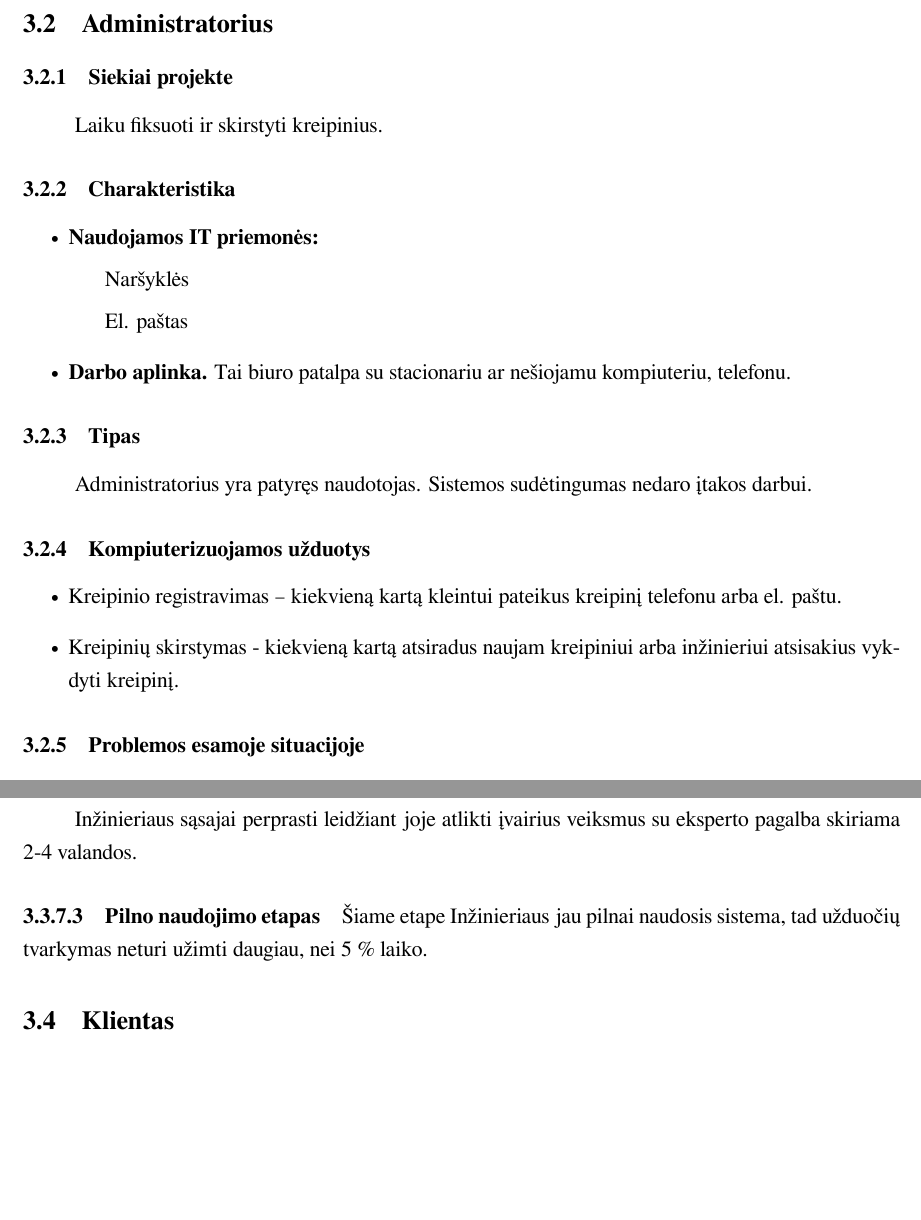
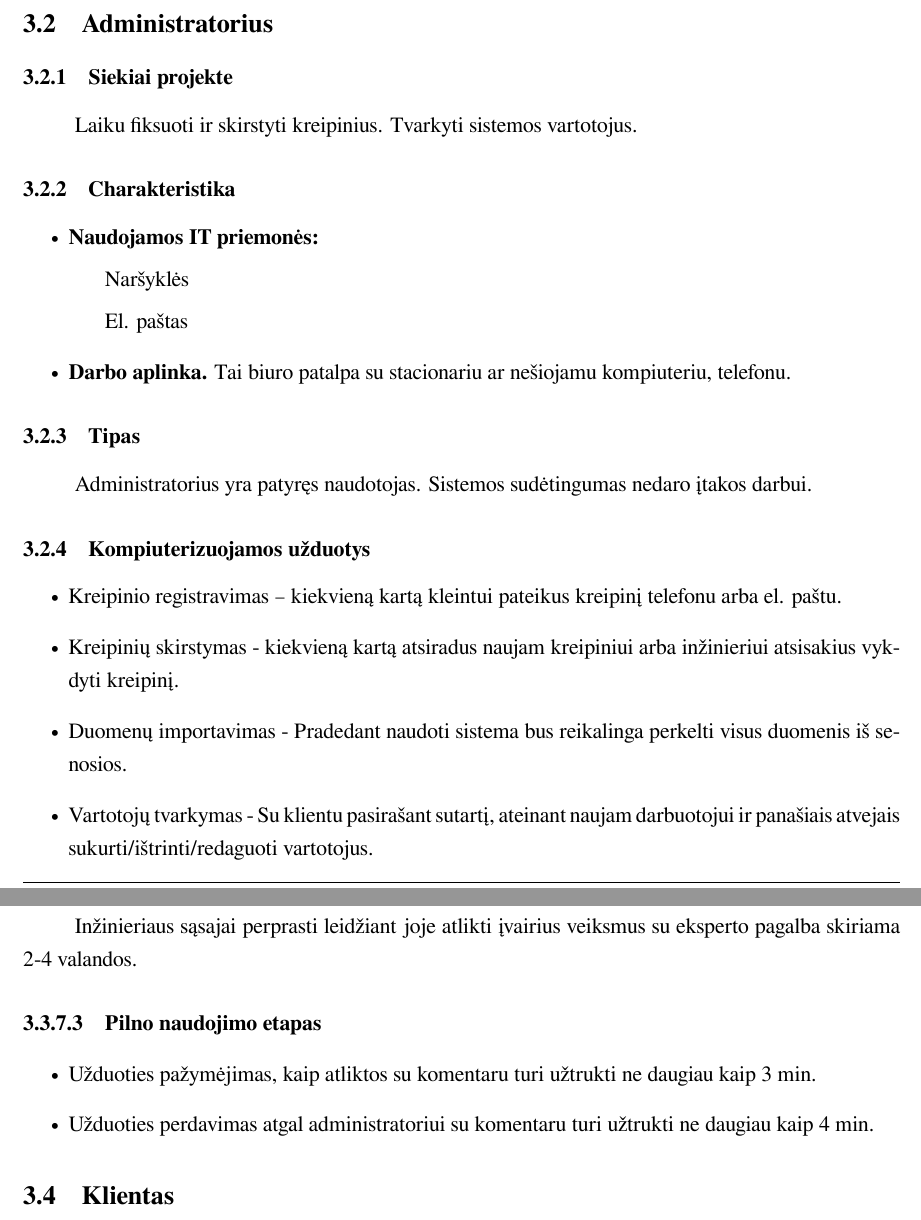
Before and after one commit to donce/help-desk, a LaTeX document (docs/zmogaus-kompiuterio-saveika/sistemos-panaudojamumo-tikslai/main.tex, which reads docs/zmogaus-kompiuterio-saveika/sistemos-panaudojamumo-tikslai/content.tex): two parts of pages 8 and 10 of 15, joined at a grey line, cut so that both start at the same text, the shorter picture padded with empty space. Compiled offline with XeLaTeX.

Commit message:
pataisyta pagal keletą dėstytojos komentarų. Pakeisti sėkmingumo kriterijai inžinieriui. Pridėtas kompiuterizuotas funkcionalumas Adminui

```diff
--- a/docs/zmogaus-kompiuterio-saveika/sistemos-panaudojamumo-tikslai/content.tex
+++ b/docs/zmogaus-kompiuterio-saveika/sistemos-panaudojamumo-tikslai/content.tex
@@ -77,7 +77,7 @@
 
 		\subsubsection{Siekiai projekte}
 
-		Laiku fiksuoti ir skirstyti kreipinius.
+		Laiku fiksuoti ir skirstyti kreipinius. Tvarkyti sistemos vartotojus.
 
 		\subsubsection{Charakteristika}
 
@@ -98,6 +98,8 @@
 		\begin{itemize}
 			\item Kreipinio registravimas – kiekvieną kartą kleintui pateikus kreipinį telefonu arba el. paštu.
 			\item Kreipinių skirstymas - kiekvieną kartą atsiradus naujam kreipiniui arba inžinieriui atsisakius vykdyti kreipinį.
+			\item Duomenų importavimas - Pradedant naudoti sistema bus reikalinga perkelti visus duomenis iš senosios.
+			\item Vartotojų tvarkymas - Su klientu pasirašant sutartį, ateinant naujam darbuotojui ir panašiais atvejais sukurti/ištrinti/redaguoti vartotojus.
 		\end{itemize}
 
 		\subsubsection{Problemos esamoje situacijoje}
@@ -201,7 +203,11 @@
 
 			\paragraph{Pilno naudojimo etapas}
 
-			Šiame etape Inžinieriaus jau pilnai naudosis sistema, tad užduočių tvarkymas neturi užimti daugiau, nei 5 \% laiko.
+			\begin{itemize}
+				\item Užduoties pažymėjimas, kaip atliktos su komentaru turi užtrukti ne daugiau kaip 3 min.
+				\item Užduoties perdavimas atgal administratoriui su komentaru turi užtrukti ne daugiau kaip 4 min.
+			\end{itemize}
+
 
 	\subsection{Klientas}
 
```
